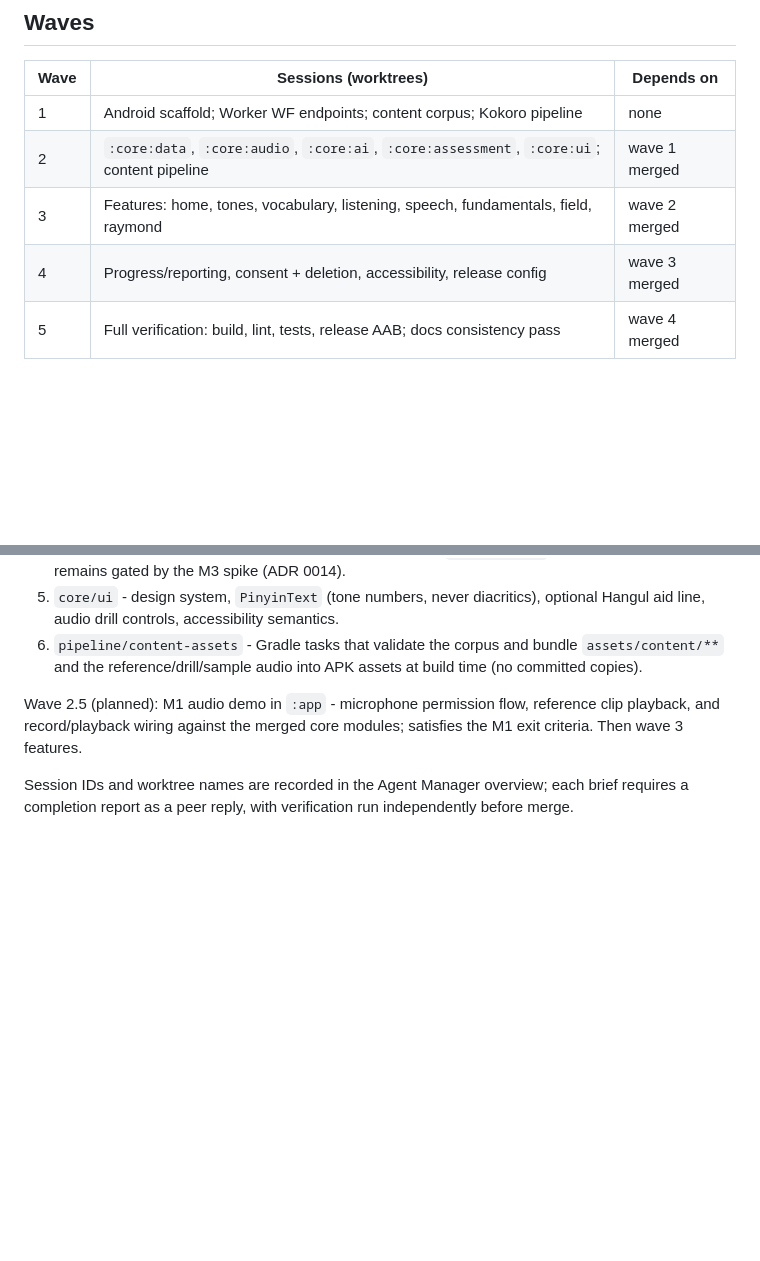
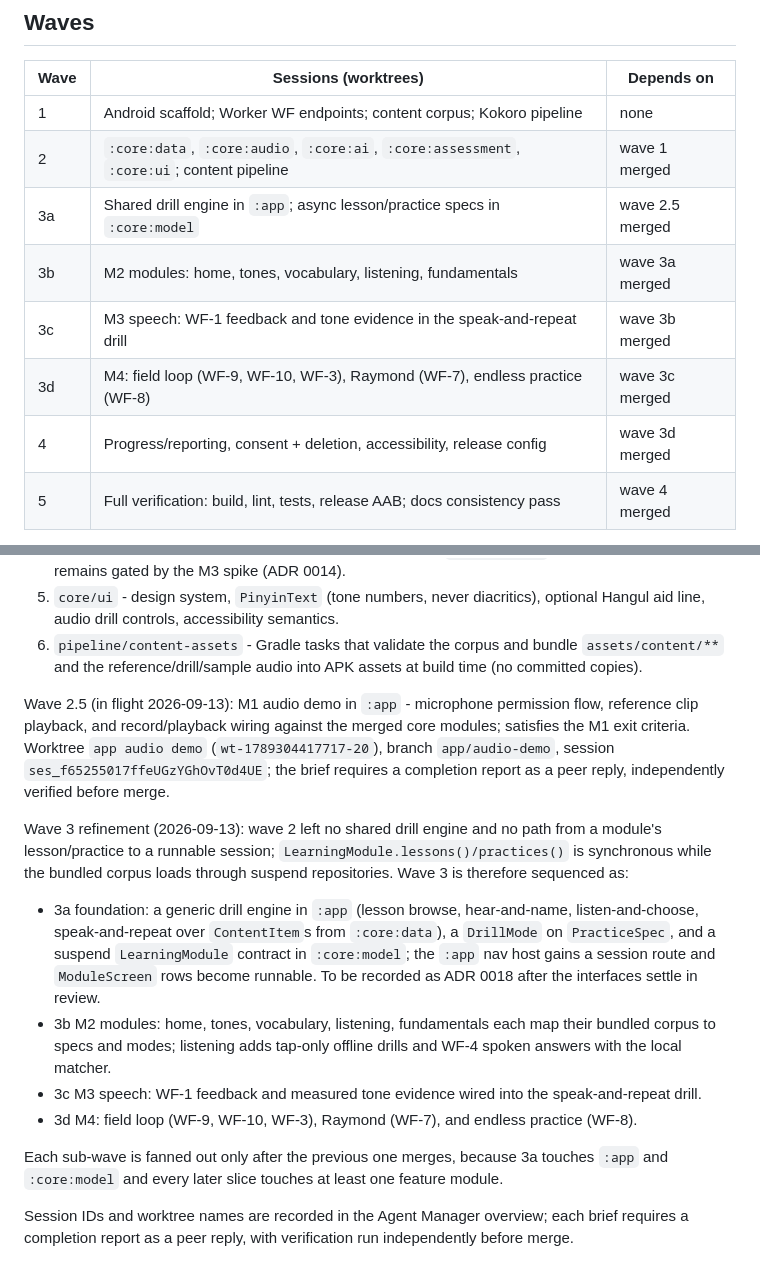
Before and after one commit to iamenianc/Mandarin, a Markdown page: .kilo/plan.md, 2 parts joined by grey strips. Drawn GitHub-style; blank space fills up the shorter version.

Commit message:
Record the wave-2.5 dispatch and wave-3 sequencing in the plan

```diff
--- a/.kilo/plan.md
+++ b/.kilo/plan.md
@@ -51,8 +51,11 @@ orchestrator after merges.
 | --- | --- | --- |
 | 1 | Android scaffold; Worker WF endpoints; content corpus; Kokoro pipeline | none |
 | 2 | `:core:data`, `:core:audio`, `:core:ai`, `:core:assessment`, `:core:ui`; content pipeline | wave 1 merged |
-| 3 | Features: home, tones, vocabulary, listening, speech, fundamentals, field, raymond | wave 2 merged |
-| 4 | Progress/reporting, consent + deletion, accessibility, release config | wave 3 merged |
+| 3a | Shared drill engine in `:app`; async lesson/practice specs in `:core:model` | wave 2.5 merged |
+| 3b | M2 modules: home, tones, vocabulary, listening, fundamentals | wave 3a merged |
+| 3c | M3 speech: WF-1 feedback and tone evidence in the speak-and-repeat drill | wave 3b merged |
+| 3d | M4: field loop (WF-9, WF-10, WF-3), Raymond (WF-7), endless practice (WF-8) | wave 3c merged |
+| 4 | Progress/reporting, consent + deletion, accessibility, release config | wave 3d merged |
 | 5 | Full verification: build, lint, tests, release AAB; docs consistency pass | wave 4 merged |
 
 Wave 1 (merged): Android scaffold; Worker WF endpoints; content corpus; Kokoro pipeline.
@@ -88,9 +91,32 @@ The slice list (branch seeds, kept for the record):
    `assets/content/**` and the reference/drill/sample audio into APK assets at build time
    (no committed copies).
 
-Wave 2.5 (planned): M1 audio demo in `:app` - microphone permission flow, reference clip
-playback, and record/playback wiring against the merged core modules; satisfies the M1
-exit criteria. Then wave 3 features.
+Wave 2.5 (in flight 2026-09-13): M1 audio demo in `:app` - microphone permission
+flow, reference clip playback, and record/playback wiring against the merged core
+modules; satisfies the M1 exit criteria. Worktree `app audio demo`
+(`wt-1789304417717-20`), branch `app/audio-demo`, session
+`ses_f65255017ffeUGzYGhOvT0d4UE`; the brief requires a completion report as a peer
+reply, independently verified before merge.
+
+Wave 3 refinement (2026-09-13): wave 2 left no shared drill engine and no path from a
+module's lesson/practice to a runnable session; `LearningModule.lessons()/practices()`
+is synchronous while the bundled corpus loads through suspend repositories. Wave 3 is
+therefore sequenced as:
+
+- 3a foundation: a generic drill engine in `:app` (lesson browse, hear-and-name,
+  listen-and-choose, speak-and-repeat over `ContentItem`s from `:core:data`), a
+  `DrillMode` on `PracticeSpec`, and a suspend `LearningModule` contract in
+  `:core:model`; the `:app` nav host gains a session route and `ModuleScreen` rows
+  become runnable. To be recorded as ADR 0018 after the interfaces settle in review.
+- 3b M2 modules: home, tones, vocabulary, listening, fundamentals each map their
+  bundled corpus to specs and modes; listening adds tap-only offline drills and WF-4
+  spoken answers with the local matcher.
+- 3c M3 speech: WF-1 feedback and measured tone evidence wired into the
+  speak-and-repeat drill.
+- 3d M4: field loop (WF-9, WF-10, WF-3), Raymond (WF-7), and endless practice (WF-8).
+
+Each sub-wave is fanned out only after the previous one merges, because 3a touches
+`:app` and `:core:model` and every later slice touches at least one feature module.
 
 Session IDs and worktree names are recorded in the Agent Manager overview; each brief
 requires a completion report as a peer reply, with verification run independently before
```
